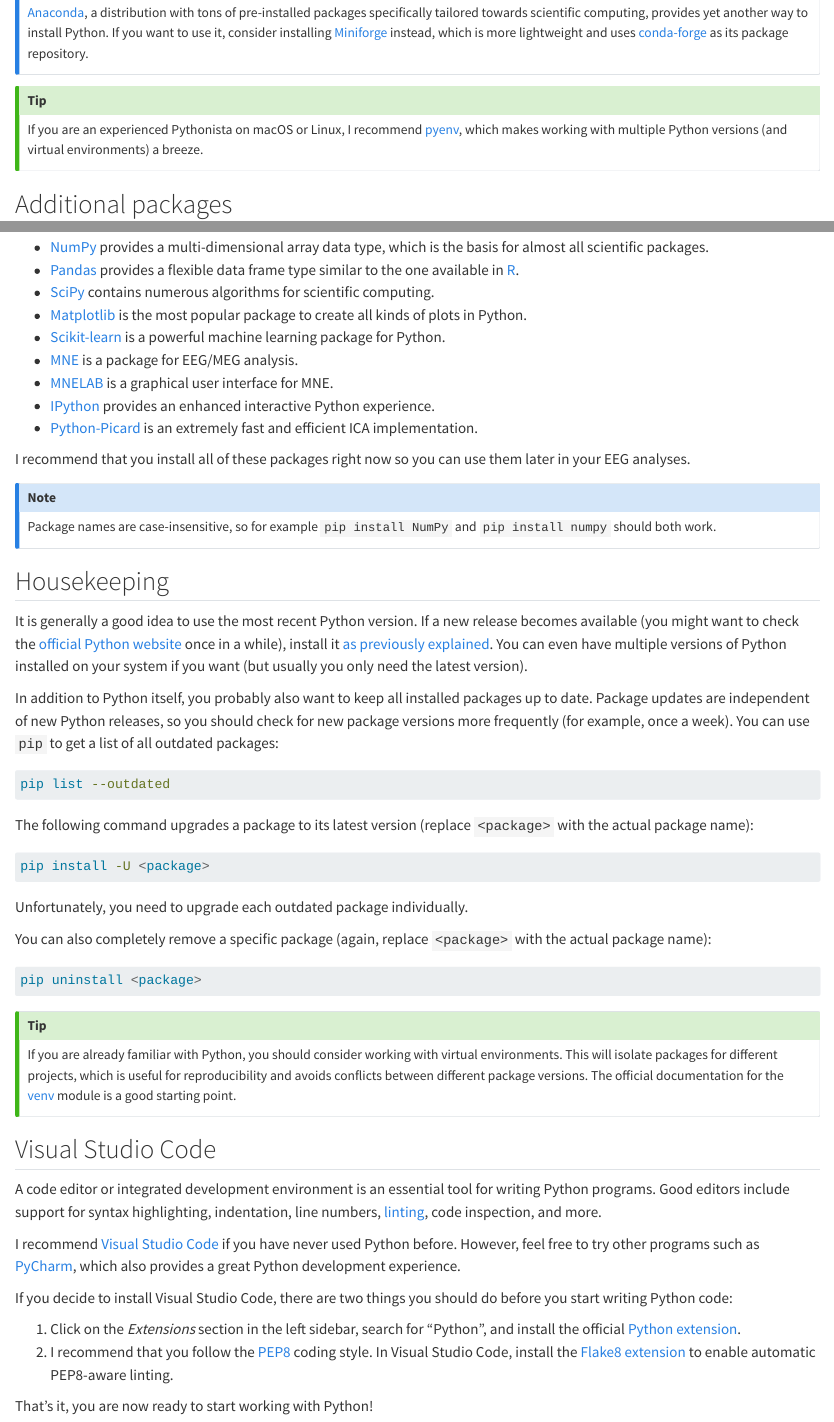
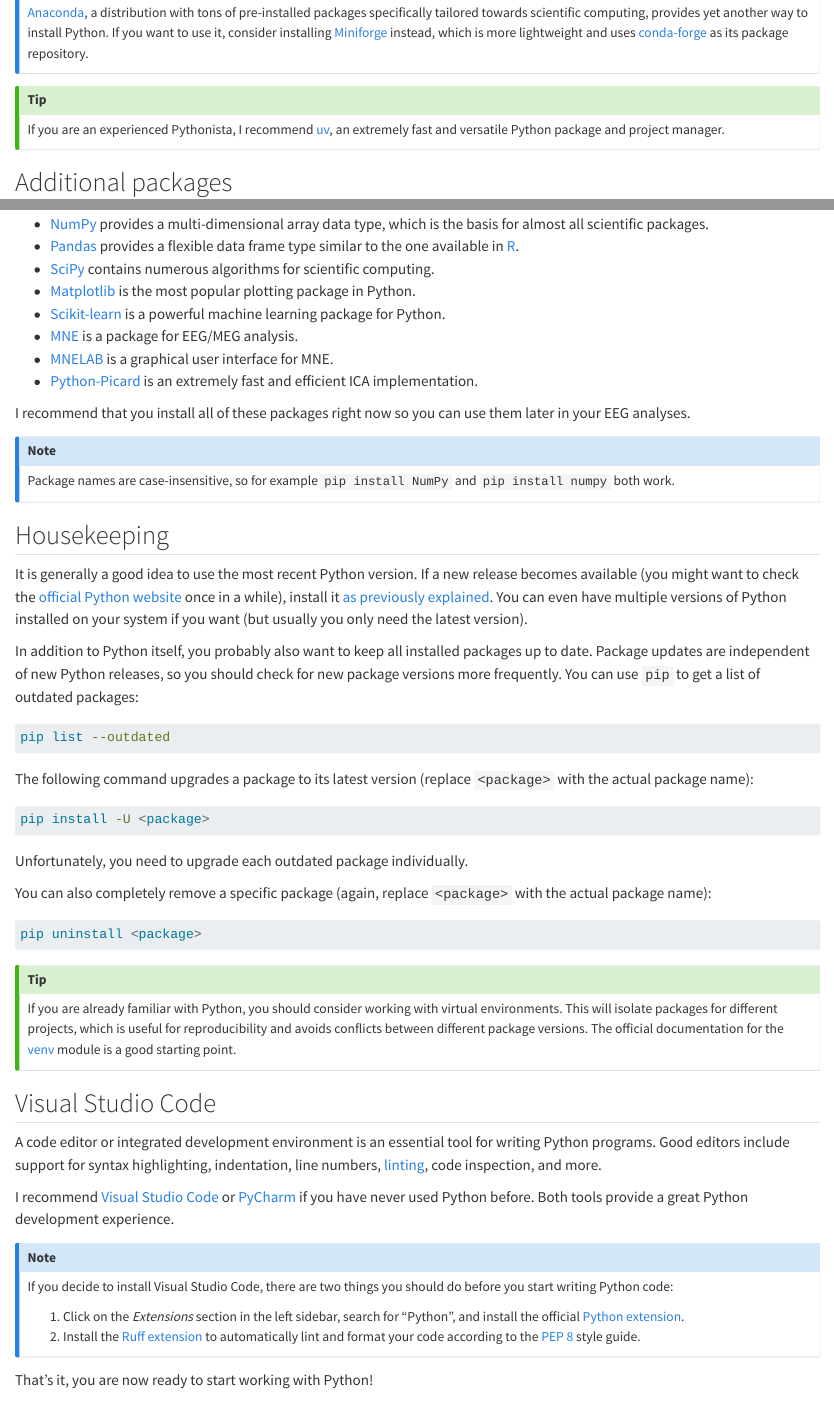
Before and after one commit to cbrnr/cbrnr.github.io, a Quarto document (blog/setting-up-python/index.qmd): the page in a window 1100 px wide, from 1240 px down before the commit and from 1260 px down after it, so that both start at the same text, and a second part further down, joined at a grey line. Rendered offline with R 4.5, knitr and Pandoc in place of Quarto, with nearby package versions.

Commit message:
Update Setting up Python post

````diff
--- a/blog/setting-up-python/index.qmd
+++ b/blog/setting-up-python/index.qmd
@@ -1,7 +1,7 @@
 ---
 title: Setting up Python for EEG analysis
 date: 2017-10-09
-date-modified: 2024-02-09
+date-modified: 2024-11-15
 description: Installing Python is pretty straightforward. In this post, I describe how to set up Python for EEG analysis on Windows, macOS, and Linux.
 categories:
   - Python
@@ -21,18 +22,20 @@
 
 ![](install-python-macos.png)
 
-:::{.callout-note}
+::: {.callout-note}
 [Anaconda](https://www.anaconda.com/distribution/), a distribution with tons of pre-installed packages specifically tailored towards scientific computing, provides yet another way to install Python. If you want to use it, consider installing [Miniforge](https://github.com/conda-forge/miniforge) instead, which is more lightweight and uses [conda-forge](https://conda-forge.org) as its package repository.
 :::
 
-:::{.callout-tip}
-If you are an experienced Pythonista on macOS or Linux, I recommend [pyenv](https://github.com/pyenv/pyenv), which makes working with multiple Python versions (and virtual environments) a breeze.
+::: {.callout-tip}
+If you are an experienced Pythonista, I recommend [uv](https://docs.astral.sh/uv/), an extremely fast and versatile Python package and project manager.
 :::
 
+
 ## Additional packages
+
 Although Python ships with an extensive [standard library](https://docs.python.org/3/library/index.html), most scientific packages are not part of Python itself. However, installing third-party Python packages is not difficult with the package manager `pip`, which is bundled with every Python installation. Note that you need to open a terminal to use `pip` (for example, *Windows Terminal* on Windows or *Terminal* on macOS).
 
-:::{.callout-important}
+::: {.callout-important}
 On macOS, the tool is available as `pip3`, just like the Python interpreter is called `python3`. So whenever you see `pip` in this document, you should use `pip3` instead.
 :::
 
@@ -49,23 +52,24 @@
 - [NumPy](http://www.numpy.org/) provides a multi-dimensional array data type, which is the basis for almost all scientific packages.
 - [Pandas](http://pandas.pydata.org/) provides a flexible data frame type similar to the one available in [R](https://www.r-project.org/).
 - [SciPy](https://scipy.org/) contains numerous algorithms for scientific computing.
-- [Matplotlib](https://matplotlib.org/) is the most popular package to create all kinds of plots in Python.
+- [Matplotlib](https://matplotlib.org/) is the most popular plotting package in Python.
 - [Scikit-learn](http://scikit-learn.org/stable/) is a powerful machine learning package for Python.
 - [MNE](https://mne.tools/) is a package for EEG/MEG analysis.
 - [MNELAB](https://github.com/cbrnr/mnelab) is a graphical user interface for MNE.
-- [IPython](https://ipython.org/) provides an enhanced interactive Python experience.
 - [Python-Picard](https://pierreablin.github.io/picard/index.html) is an extremely fast and efficient ICA implementation.
 
 I recommend that you install all of these packages right now so you can use them later in your EEG analyses.
 
-:::{.callout-note}
-Package names are case-insensitive, so for example `pip install NumPy` and `pip install numpy` should both work.
+::: {.callout-note}
+Package names are case-insensitive, so for example `pip install NumPy` and `pip install numpy` both work.
 :::
 
+
 ## Housekeeping
+
 It is generally a good idea to use the most recent Python version. If a new release becomes available (you might want to check the [official Python website](https://www.python.org/) once in a while), install it [as previously explained](index.qmd#installing-python). You can even have multiple versions of Python installed on your system if you want (but usually you only need the latest version).
 
-In addition to Python itself, you probably also want to keep all installed packages up to date. Package updates are independent of new Python releases, so you should check for new package versions more frequently (for example, once a week). You can use `pip` to get a list of all outdated packages:
+In addition to Python itself, you probably also want to keep all installed packages up to date. Package updates are independent of new Python releases, so you should check for new package versions more frequently. You can use `pip` to get a list of outdated packages:
 
 ```bash
 pip list --outdated
@@ -85,18 +89,22 @@
 pip uninstall <package>
 ```
 
-:::{.callout-tip}
+::: {.callout-tip}
 If you are already familiar with Python, you should consider working with virtual environments. This will isolate packages for different projects, which is useful for reproducibility and avoids conflicts between different package versions. The official documentation for the [venv](https://docs.python.org/3/library/venv.html) module is a good starting point.
 :::
 
+
 ## Visual Studio Code
+
 A code editor or integrated development environment is an essential tool for writing Python programs. Good editors include support for syntax highlighting, indentation, line numbers, [linting](https://en.wikipedia.org/wiki/Lint_(software)), code inspection, and more.
 
-I recommend [Visual Studio Code](https://code.visualstudio.com) if you have never used Python before. However, feel free to try other programs such as [PyCharm](https://www.jetbrains.com/pycharm/), which also provides a great Python development experience.
+I recommend [Visual Studio Code](https://code.visualstudio.com) or [PyCharm](https://www.jetbrains.com/pycharm/) if you have never used Python before. Both tools provide a great Python development experience.
 
+::: {.callout-note}
 If you decide to install Visual Studio Code, there are two things you should do before you start writing Python code:
 
 1. Click on the *Extensions* section in the left sidebar, search for "Python", and install the official [Python extension](https://marketplace.visualstudio.com/items?itemName=ms-python.python).
-2. I recommend that you follow the [PEP8](https://www.python.org/dev/peps/pep-0008/) coding style. In Visual Studio Code, install the [Flake8 extension](https://marketplace.visualstudio.com/items?itemName=ms-python.flake8) to enable automatic PEP8-aware linting.
+2. Install the [Ruff extension](https://marketplace.visualstudio.com/items?itemName=charliermarsh.ruff) to automatically lint and format your code according to the [PEP 8](https://www.python.org/dev/peps/pep-0008/) style guide.
+:::
 
 That's it, you are now ready to start working with Python!
````
Also changed, not shown: blog/setting-up-python/index.qmd (5 more changed lines).
